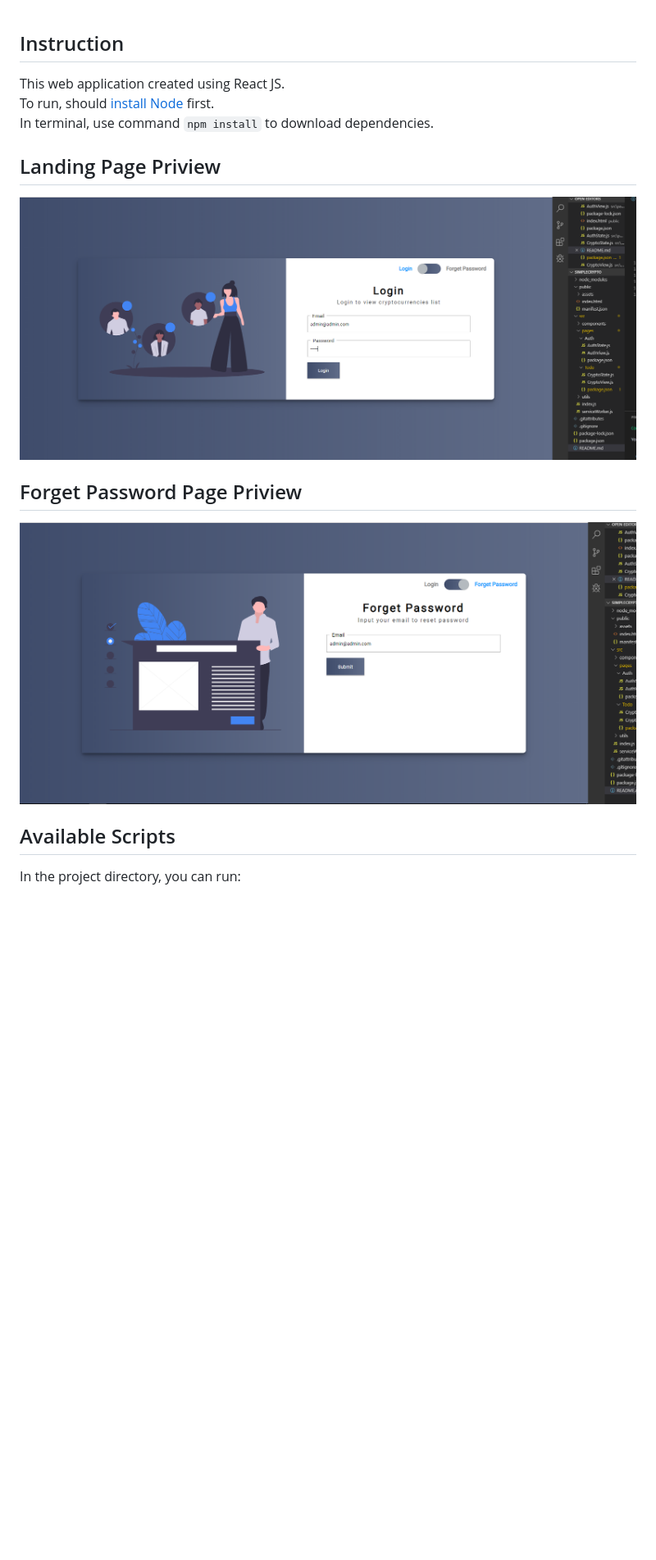
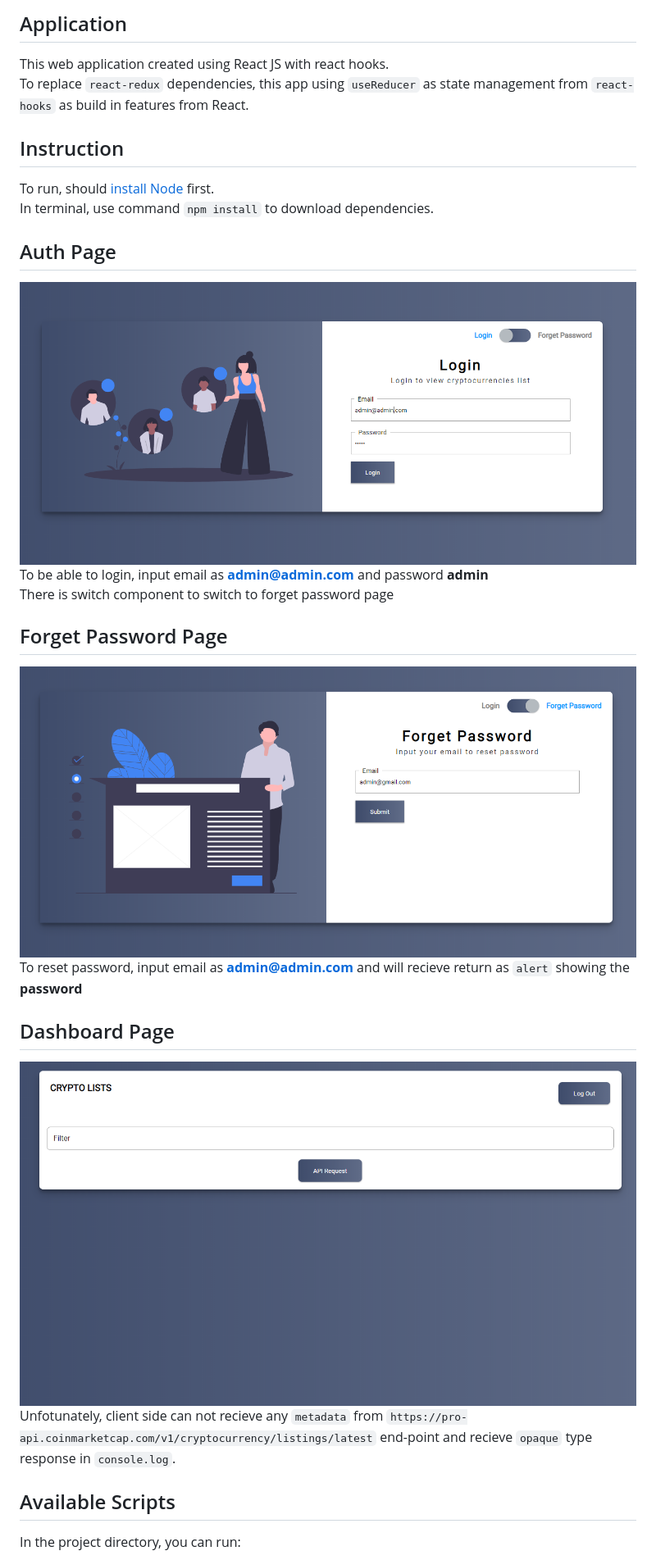
Before and after one commit to ahtrag/simplecrypto, a Markdown page: README.md, the part around the change. Shown: that part at 82% size. Rendered like a GitHub page; pictures changed too: public/documentation/1.PNG, public/documentation/2.PNG, public/documentation/3.PNG (added); blank space fills up the shorter version.

Commit message:
SC - Add image and update readme

```diff
--- a/README.md
+++ b/README.md
@@ -1,16 +1,28 @@
+## Application
+
+This web application created using React JS with react hooks.<br>
+To replace `react-redux` dependencies, this app using `useReducer` as state management from `react-hooks` as build in features from React.
+
 ## Instruction
 
-This web application created using React JS.<br>
 To run, should [install Node](https://nodejs.org/en/download/) first.<br>
 In terminal, use command `npm install` to download dependencies.<br>
 
-## Landing Page Priview
+## Auth Page
 
-![Landing Page](https://github.com/ahtrag/simplecrypto/blob/master/public/documentation/1.PNG)<br>
+![Auth Page](https://github.com/ahtrag/simplecrypto/blob/master/public/documentation/1.PNG)<br>
+To be able to login, input email as **admin@admin.com** and password **admin**<br>
+There is switch component to switch to forget password page<br>
 
-## Forget Password Page Priview
+## Forget Password Page
 
 ![Forget Password Page](https://github.com/ahtrag/simplecrypto/blob/master/public/documentation/2.PNG)<br>
+To reset password, input email as **admin@admin.com** and will recieve return as `alert` showing the **password**
+
+## Dashboard Page
+
+![Dashboard Page](https://github.com/ahtrag/simplecrypto/blob/master/public/documentation/3.PNG)<br>
+Unfotunately, client side can not recieve any `metadata` from `https://pro-api.coinmarketcap.com/v1/cryptocurrency/listings/latest` end-point and recieve `opaque` type response in `console.log`.
 
 ## Available Scripts
 
```
